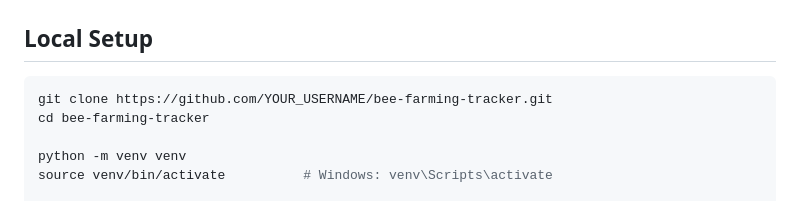
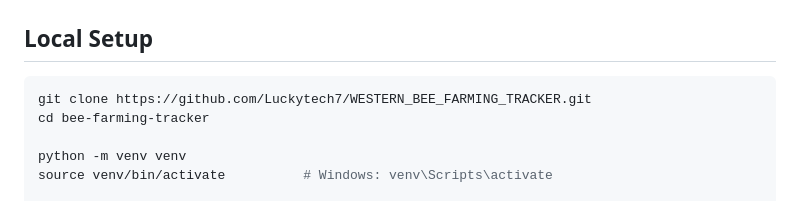
Before and after one commit to Luckytech7/WESTERN_BEE_FARMING_TRACKER, a Markdown page: README.md, the part around the change. Drawn GitHub-style.

````diff
--- a/README.md
+++ b/README.md
@@ -123,7 +123,7 @@ All 5 stats in a single DB round-trip. RBAC-scoped for beekeeper role.
 ## Local Setup
 
 ```bash
-git clone https://github.com/YOUR_USERNAME/bee-farming-tracker.git
+git clone https://github.com/Luckytech7/WESTERN_BEE_FARMING_TRACKER.git
 cd bee-farming-tracker
 
 python -m venv venv
````
